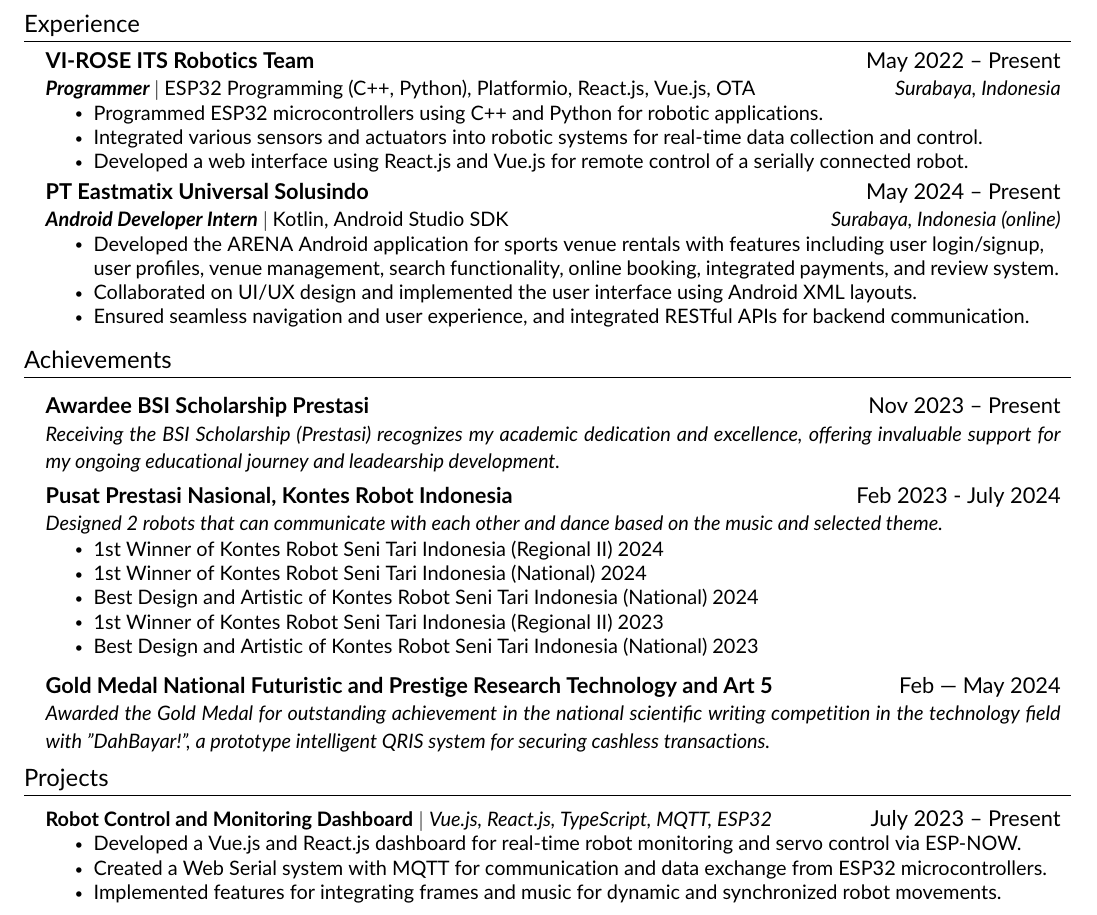
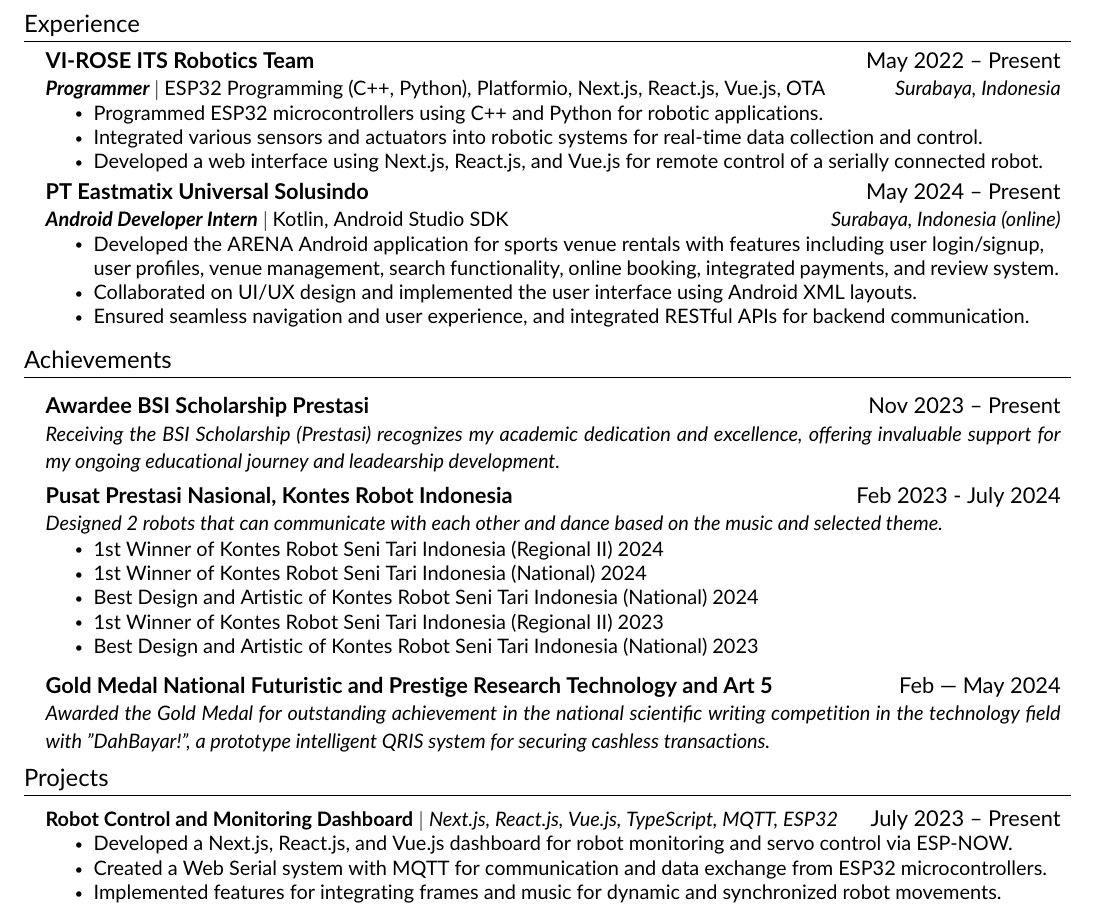
Before and after one commit to daf2a/my_cv, a LaTeX CV (main_cv.tex, which reads src/experience.tex, src/projects.tex): part of the page, cut so that both start at the same text. Compiled offline with pdfLaTeX.

Commit message:
feat: 10 July 2024

```diff
--- a/src/experience.tex
+++ b/src/experience.tex
@@ -4,11 +4,11 @@
 
     \resumeSubheading
     {VI-ROSE ITS Robotics Team}{May 2022 -- Present}
-    {\textbf{Programmer} $|$ \emph{ESP32 Programming (C++, Python), Platformio, React.js, Vue.js, OTA}}{Surabaya, Indonesia}
+    {\textbf{Programmer} $|$ \emph{ESP32 Programming (C++, Python), Platformio, Next.js, React.js, Vue.js, OTA}}{Surabaya, Indonesia}
     \resumeItemListStart
         \resumeItem{Programmed ESP32 microcontrollers using C++ and Python for robotic applications.}
         \resumeItem{Integrated various sensors and actuators into robotic systems for real-time data collection and control.}
-        \resumeItem{Developed a web interface using React.js and Vue.js for remote control of a serially connected robot.}
+        \resumeItem{Developed a web interface using Next.js, React.js, and Vue.js for remote control of a serially connected robot.}
     \resumeItemListEnd
 
     \resumeSubheading
--- a/src/projects.tex
+++ b/src/projects.tex
@@ -3,9 +3,9 @@
 \resumeSubHeadingListStart
 
     \resumeProjectHeading
-    {\textbf{Robot Control and Monitoring Dashboard} $|$ \emph{Vue.js, React.js, TypeScript, MQTT, ESP32}}{July 2023 – Present}
+    {\textbf{Robot Control and Monitoring Dashboard} $|$ \emph{Next.js, React.js, Vue.js, TypeScript, MQTT, ESP32}}{July 2023 – Present}
     \resumeItemListStart
-        \resumeItem{Developed a Vue.js and React.js dashboard for real-time robot monitoring and servo control via ESP-NOW.}
+        \resumeItem{Developed a Next.js, React.js, and Vue.js dashboard for robot monitoring and servo control via ESP-NOW.}
         \resumeItem{Created a Web Serial system with MQTT for communication and data exchange from ESP32 microcontrollers.}
         \resumeItem{Implemented features for integrating frames and music for dynamic and synchronized robot movements.}
     \resumeItemListEnd
```
